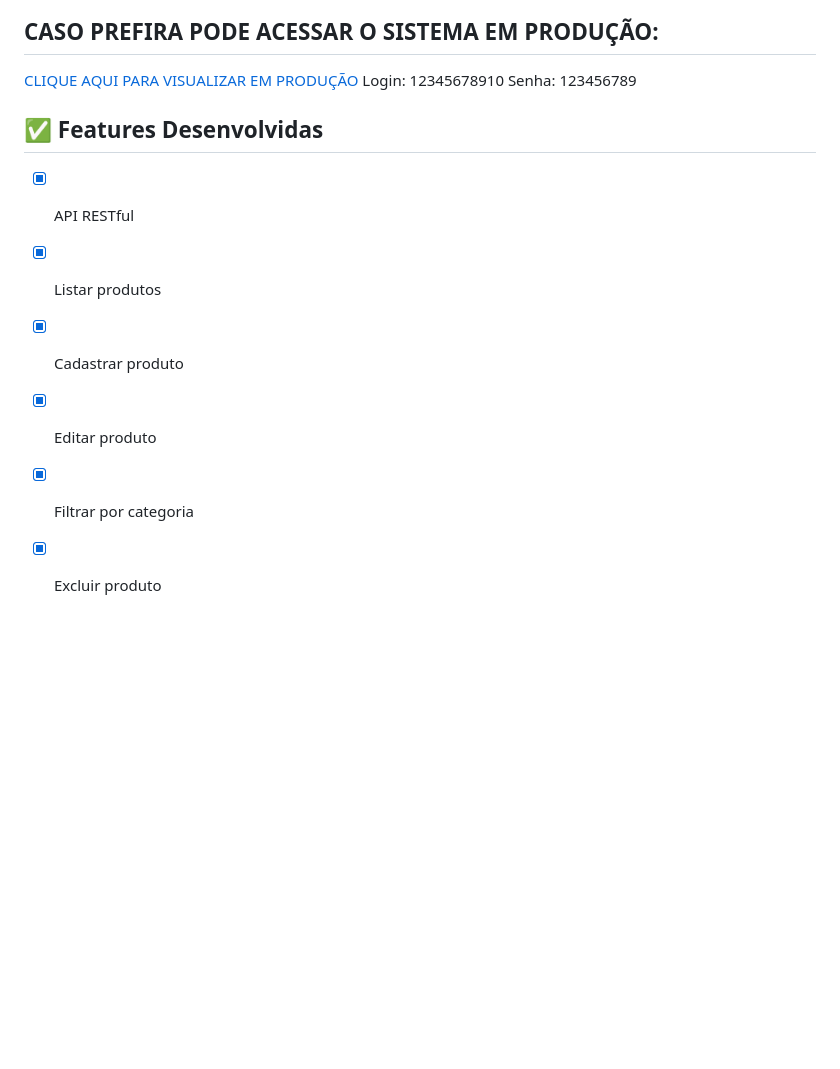
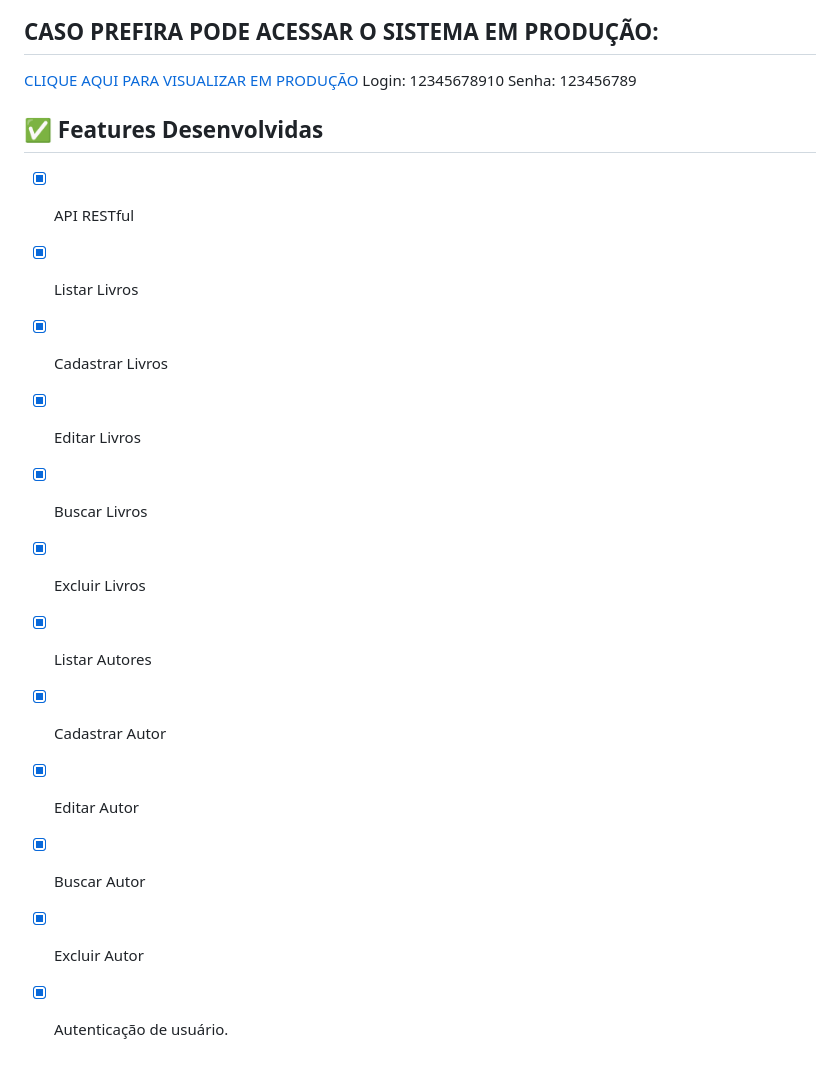
Before and after one commit to gabrielomena/livrariaicct, a Markdown page: README.md, the part around the change. Drawn GitHub-style; blank space fills up the shorter version.

```diff
--- a/README.md
+++ b/README.md
@@ -90,11 +90,18 @@ php artisan migrate
 Login: 12345678910
 Senha: 123456789
 
+
 ## ✅ Features Desenvolvidas
 
 -   [x] API RESTful
--   [x] Listar produtos
--   [x] Cadastrar produto
--   [x] Editar produto
--   [x] Filtrar por categoria
--   [x] Excluir produto
+-   [x] Listar Livros
+-   [x] Cadastrar Livros
+-   [x] Editar Livros
+-   [x] Buscar Livros
+-   [x] Excluir Livros
+-   [x] Listar Autores
+-   [x] Cadastrar Autor
+-   [x] Editar Autor
+-   [x] Buscar Autor
+-   [x] Excluir Autor
+-   [X] Autenticação de usuário.
```
